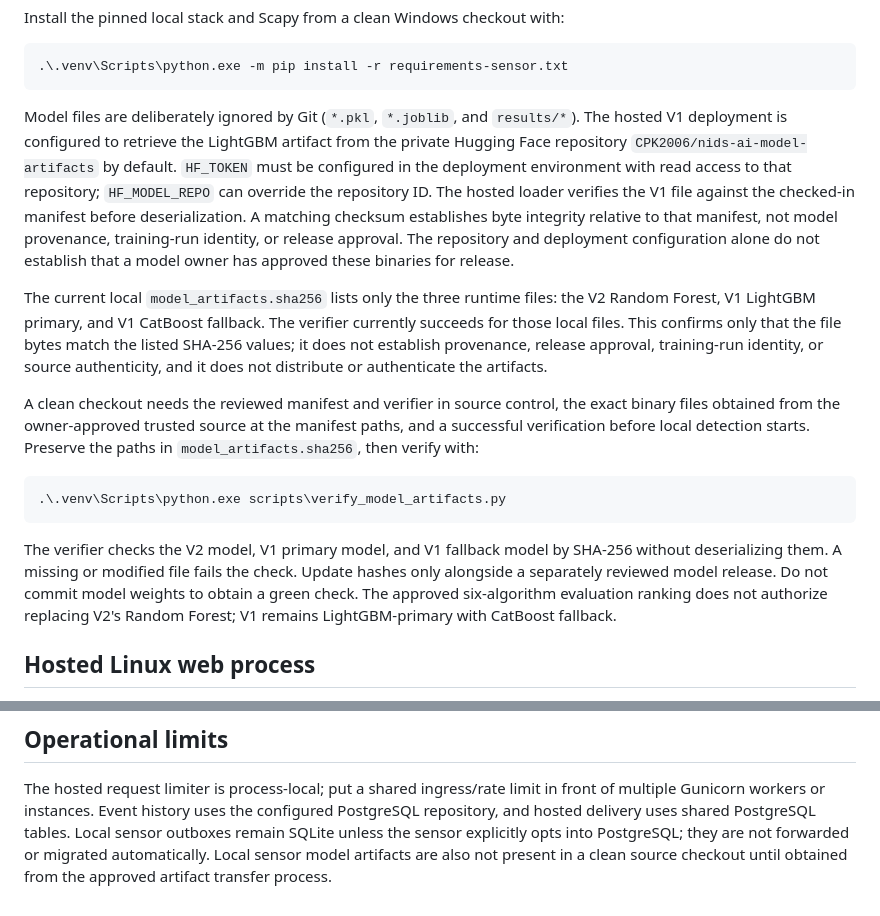
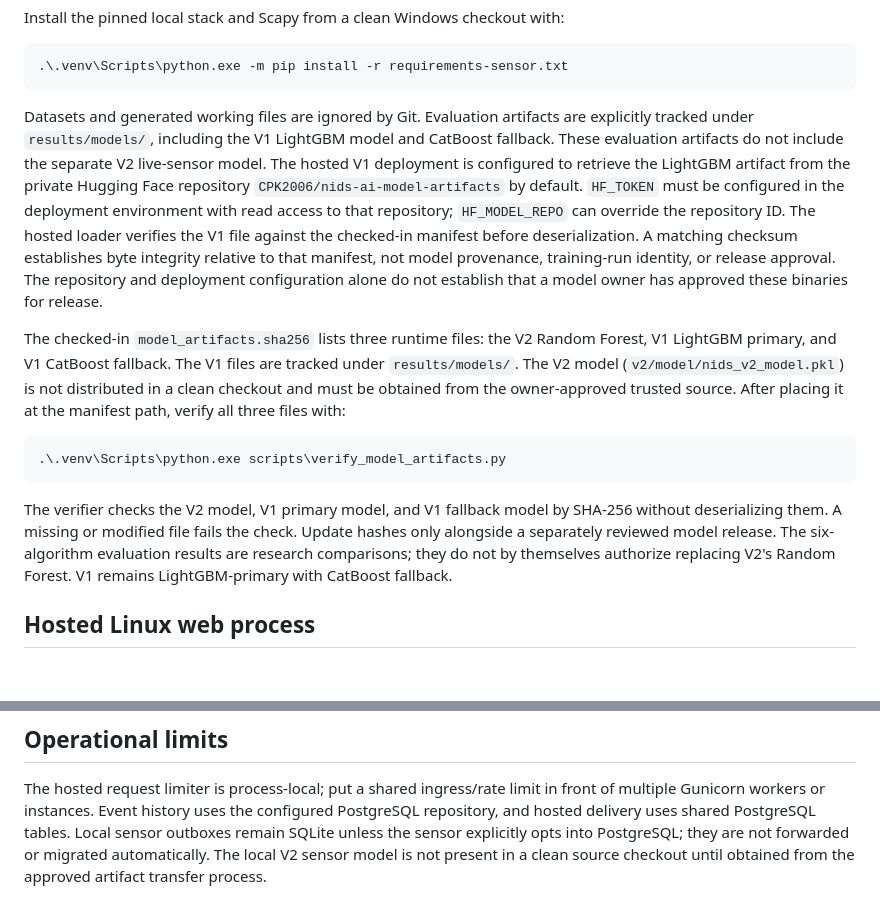
Before and after one commit to CPK2006/NIDS-AI, a Markdown page: docs/RUNTIME_ROLES.md, 2 parts joined by grey strips. GitHub-like rendering; blank space fills up the shorter version.

````diff
--- a/docs/RUNTIME_ROLES.md
+++ b/docs/RUNTIME_ROLES.md
@@ -46,9 +46,11 @@ Install the pinned local stack and Scapy from a clean Windows checkout with:
 .\.venv\Scripts\python.exe -m pip install -r requirements-sensor.txt
 ```
 
-Model files are deliberately ignored by Git (`*.pkl`, `*.joblib`, and
-`results/*`). The hosted V1 deployment is configured to retrieve the LightGBM
-artifact from the private Hugging Face repository
+Datasets and generated working files are ignored by Git. Evaluation artifacts
+are explicitly tracked under `results/models/`, including
+the V1 LightGBM model and CatBoost fallback. These evaluation artifacts do not
+include the separate V2 live-sensor model. The hosted V1 deployment is
+configured to retrieve the LightGBM artifact from the private Hugging Face repository
 `CPK2006/nids-ai-model-artifacts` by default. `HF_TOKEN` must be configured in
 the deployment environment with read access to that repository; `HF_MODEL_REPO`
 can override the repository ID. The hosted loader verifies the V1 file against
@@ -58,17 +60,12 @@ identity, or release approval. The repository and deployment configuration
 alone do not establish that a model owner has approved these binaries for
 release.
 
-The current local `model_artifacts.sha256` lists only the three runtime files:
-the V2 Random Forest, V1 LightGBM primary, and V1 CatBoost fallback. The
-verifier currently succeeds for those local files. This confirms only that the
-file bytes match the listed SHA-256 values; it does not establish provenance,
-release approval, training-run identity, or source authenticity, and it does
-not distribute or authenticate the artifacts.
-
-A clean checkout needs the reviewed manifest and verifier in source control,
-the exact binary files obtained from the owner-approved trusted source at the
-manifest paths, and a successful verification before local detection starts.
-Preserve the paths in `model_artifacts.sha256`, then verify with:
+The checked-in `model_artifacts.sha256` lists three runtime files: the V2
+Random Forest, V1 LightGBM primary, and V1 CatBoost fallback. The V1 files are
+tracked under `results/models/`. The V2 model
+(`v2/model/nids_v2_model.pkl`) is not distributed in a clean checkout and must
+be obtained from the owner-approved trusted source. After placing it at the
+manifest path, verify all three files with:
 
 ```powershell
 .\.venv\Scripts\python.exe scripts\verify_model_artifacts.py
@@ -76,10 +73,10 @@ Preserve the paths in `model_artifacts.sha256`, then verify with:
 
 The verifier checks the V2 model, V1 primary model, and V1 fallback model by
 SHA-256 without deserializing them. A missing or modified file fails the check.
-Update hashes only alongside a separately reviewed model release. Do not
-commit model weights to obtain a green check. The approved six-algorithm
-evaluation ranking does not authorize replacing V2's Random Forest; V1 remains
-LightGBM-primary with CatBoost fallback.
+Update hashes only alongside a separately reviewed model release. The
+six-algorithm evaluation results are research comparisons; they do not by
+themselves authorize replacing V2's Random Forest. V1 remains LightGBM-primary
+with CatBoost fallback.
 
 ## Hosted Linux web process
 
@@ -189,6 +186,6 @@ The hosted request limiter is process-local; put a shared ingress/rate limit in
 front of multiple Gunicorn workers or instances. Event history uses the
 configured PostgreSQL repository, and hosted delivery uses shared PostgreSQL
 tables. Local sensor outboxes remain SQLite unless the sensor explicitly opts
-into PostgreSQL; they are not forwarded or migrated automatically. Local
-sensor model artifacts are also not present in a clean source checkout until
-obtained from the approved artifact transfer process.
+into PostgreSQL; they are not forwarded or migrated automatically. The local
+V2 sensor model is not present in a clean source checkout until obtained from
+the approved artifact transfer process.
````
Also changed, not shown: README.md (+70 -81 lines).
